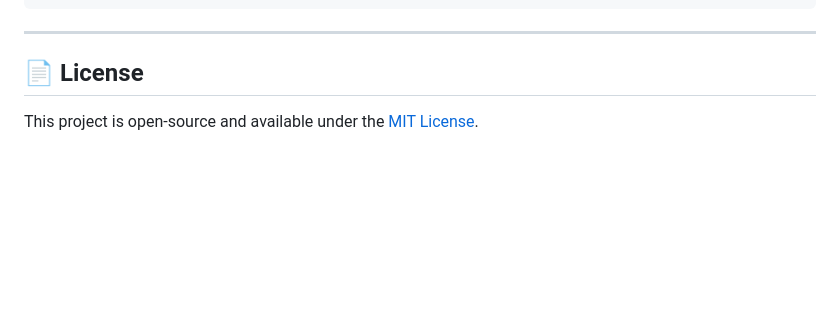
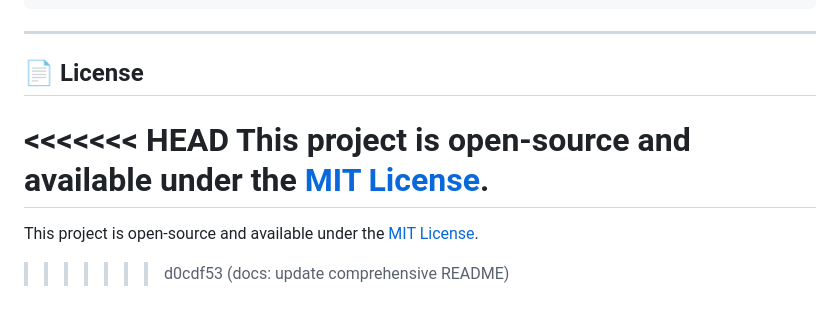
Before and after one commit to terribleuser1/mysadhna, a Markdown page: README.md, the part around the change. Rendered like a GitHub page; blank space fills up the shorter version.

```diff
--- a/README.md
+++ b/README.md
@@ -128,4 +128,8 @@ Ensure your Supabase project has the required tables:
 
 ## 📄 License
 
+<<<<<<< HEAD
 This project is open-source and available under the [MIT License](LICENSE).
+=======
+This project is open-source and available under the [MIT License](LICENSE).
+>>>>>>> d0cdf53 (docs: update comprehensive README)
```
